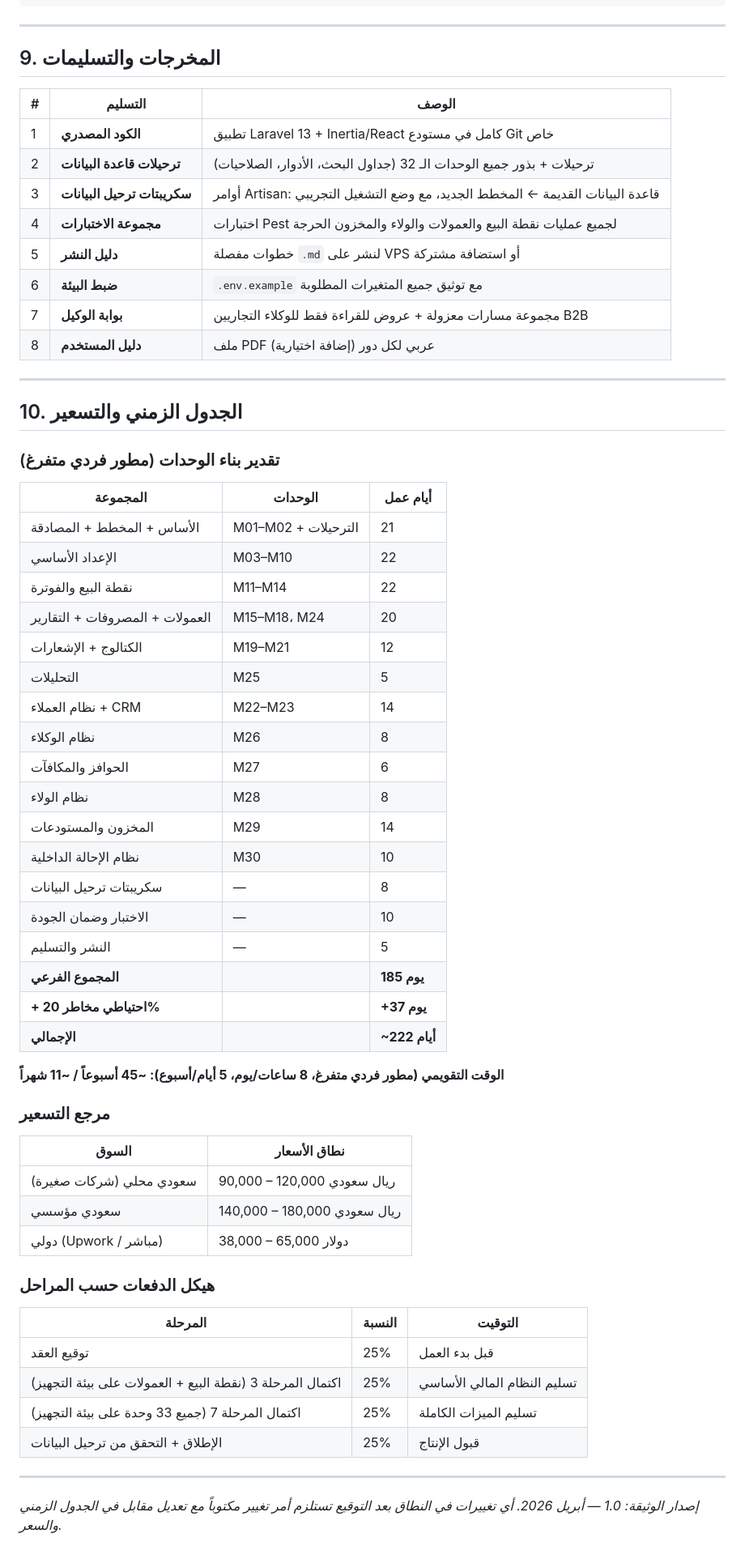
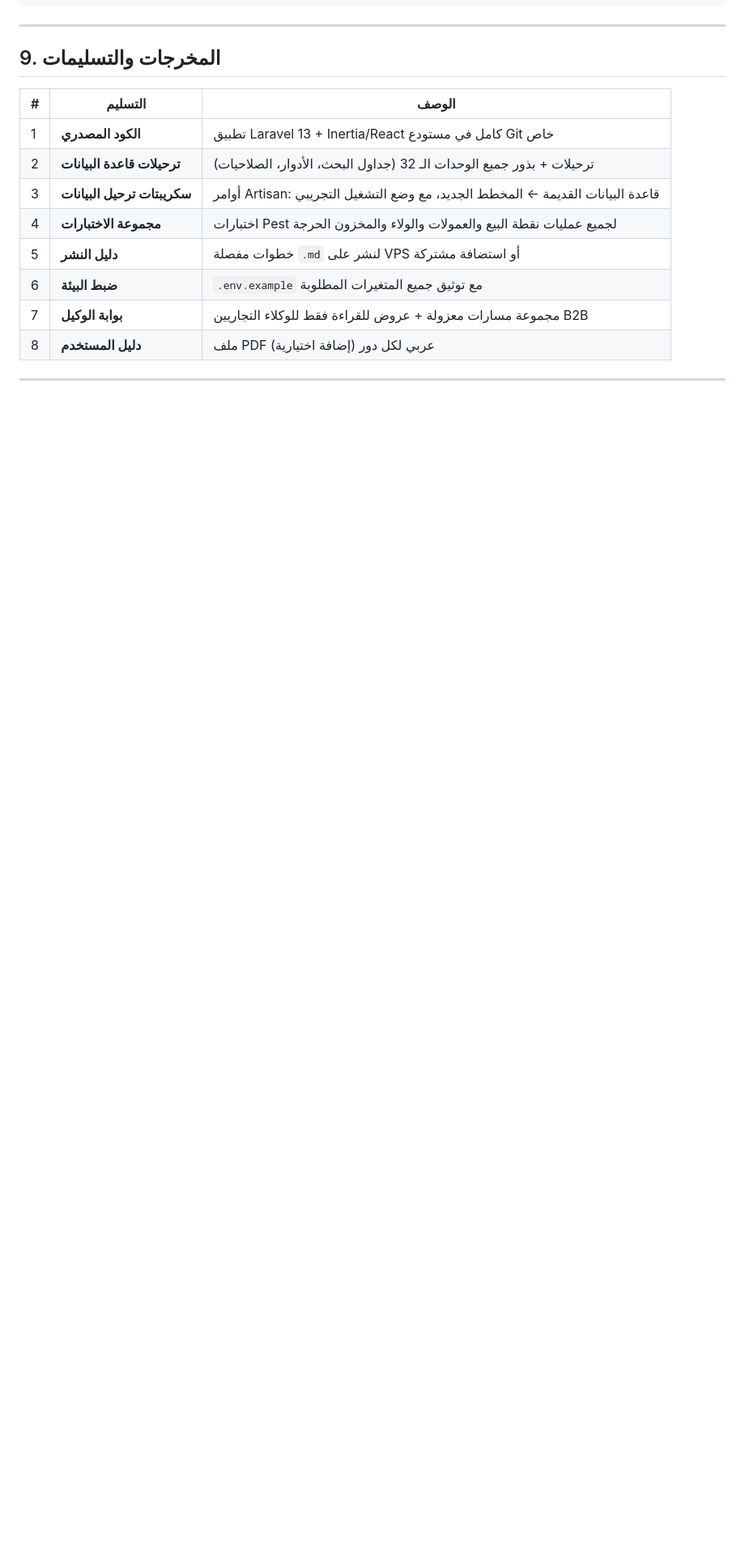
Before and after one commit to ahmedachora10/printcenters.com, a Markdown page: PRD.md, the part around the change. Shown at 81% size. GitHub-like rendering; blank space fills up the shorter version.

Commit message:
Delete pricing and timeline details from PRD
Removed the pricing and timeline section from the PRD.

```diff
--- a/PRD.md
+++ b/PRD.md
@@ -886,51 +886,3 @@ stock_reconciliation_lines (reconciliation_id, product_id, system_qty, physical_
 | 8 | **دليل المستخدم** | ملف PDF عربي لكل دور (إضافة اختيارية) |
 
 ---
-
-## 10. الجدول الزمني والتسعير
-
-### تقدير بناء الوحدات (مطور فردي متفرغ)
-
-| المجموعة | الوحدات | أيام عمل |
-|----------|---------|---------|
-| الأساس + المخطط + المصادقة | M01–M02 + الترحيلات | 21 |
-| الإعداد الأساسي | M03–M10 | 22 |
-| نقطة البيع والفوترة | M11–M14 | 22 |
-| العمولات + المصروفات + التقارير | M15–M18، M24 | 20 |
-| الكتالوج + الإشعارات | M19–M21 | 12 |
-| التحليلات | M25 | 5 |
-| نظام العملاء + CRM | M22–M23 | 14 |
-| نظام الوكلاء | M26 | 8 |
-| الحوافز والمكافآت | M27 | 6 |
-| نظام الولاء | M28 | 8 |
-| المخزون والمستودعات | M29 | 14 |
-| نظام الإحالة الداخلية | M30 | 10 |
-| سكريبتات ترحيل البيانات | — | 8 |
-| الاختبار وضمان الجودة | — | 10 |
-| النشر والتسليم | — | 5 |
-| **المجموع الفرعي** | | **185 يوم** |
-| **+ احتياطي مخاطر 20%** | | **+37 يوم** |
-| **الإجمالي** | | **~222 أيام** |
-
-**الوقت التقويمي (مطور فردي متفرغ، 8 ساعات/يوم، 5 أيام/أسبوع): ~45 أسبوعاً / ~11 شهراً**
-
-### مرجع التسعير
-
-| السوق | نطاق الأسعار |
-|-------|-------------|
-| سعودي محلي (شركات صغيرة) | 90,000 – 120,000 ريال سعودي |
-| سعودي مؤسسي | 140,000 – 180,000 ريال سعودي |
-| دولي (Upwork / مباشر) | 38,000 – 65,000 دولار |
-
-### هيكل الدفعات حسب المراحل
-
-| المرحلة | النسبة | التوقيت |
-|---------|--------|---------|
-| توقيع العقد | 25% | قبل بدء العمل |
-| اكتمال المرحلة 3 (نقطة البيع + العمولات على بيئة التجهيز) | 25% | تسليم النظام المالي الأساسي |
-| اكتمال المرحلة 7 (جميع 33 وحدة على بيئة التجهيز) | 25% | تسليم الميزات الكاملة |
-| الإطلاق + التحقق من ترحيل البيانات | 25% | قبول الإنتاج |
-
----
-
-*إصدار الوثيقة: 1.0 — أبريل 2026. أي تغييرات في النطاق بعد التوقيع تستلزم أمر تغيير مكتوباً مع تعديل مقابل في الجدول الزمني والسعر.*
```
